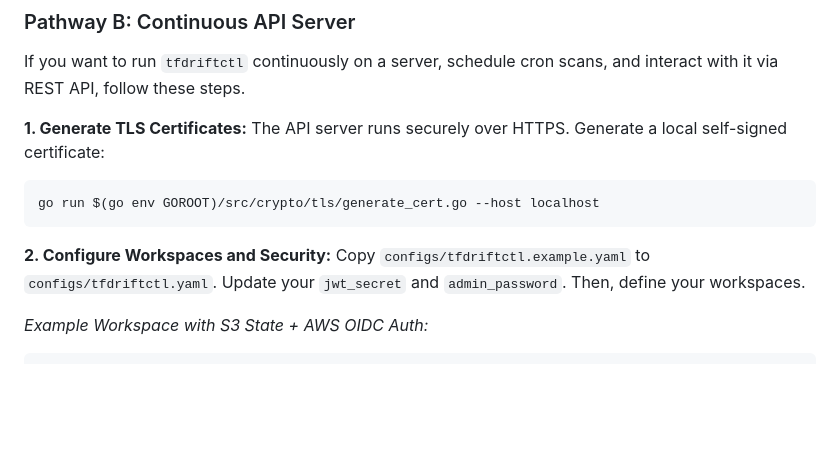
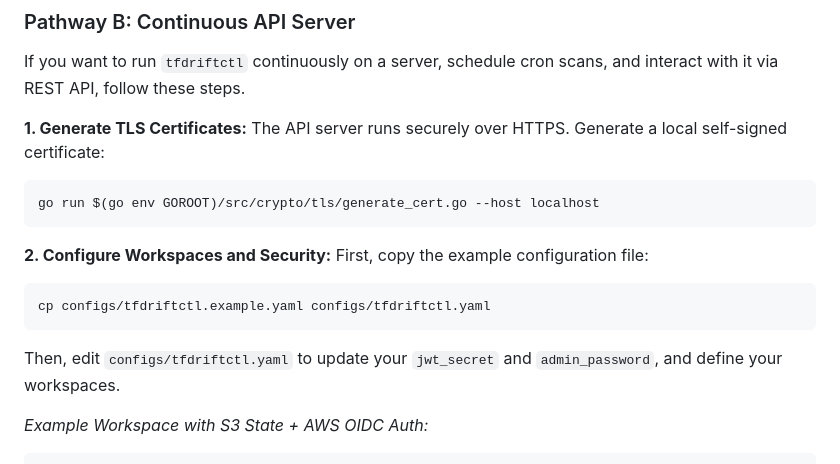
Before and after one commit to santuCG/tfdriftctl-terraform-drift-detection, a Markdown page: README.md, the part around the change. Drawn GitHub-style; blank space fills up the shorter version.

Commit message:
docs: explicitly show cp command for config

````diff
--- a/README.md
+++ b/README.md
@@ -107,7 +107,11 @@ go run $(go env GOROOT)/src/crypto/tls/generate_cert.go --host localhost
 ```
 
 **2. Configure Workspaces and Security:**
-Copy `configs/tfdriftctl.example.yaml` to `configs/tfdriftctl.yaml`. Update your `jwt_secret` and `admin_password`. Then, define your workspaces.
+First, copy the example configuration file:
+```bash
+cp configs/tfdriftctl.example.yaml configs/tfdriftctl.yaml
+```
+Then, edit `configs/tfdriftctl.yaml` to update your `jwt_secret` and `admin_password`, and define your workspaces.
 
 *Example Workspace with S3 State + AWS OIDC Auth:*
 ```yaml
````
